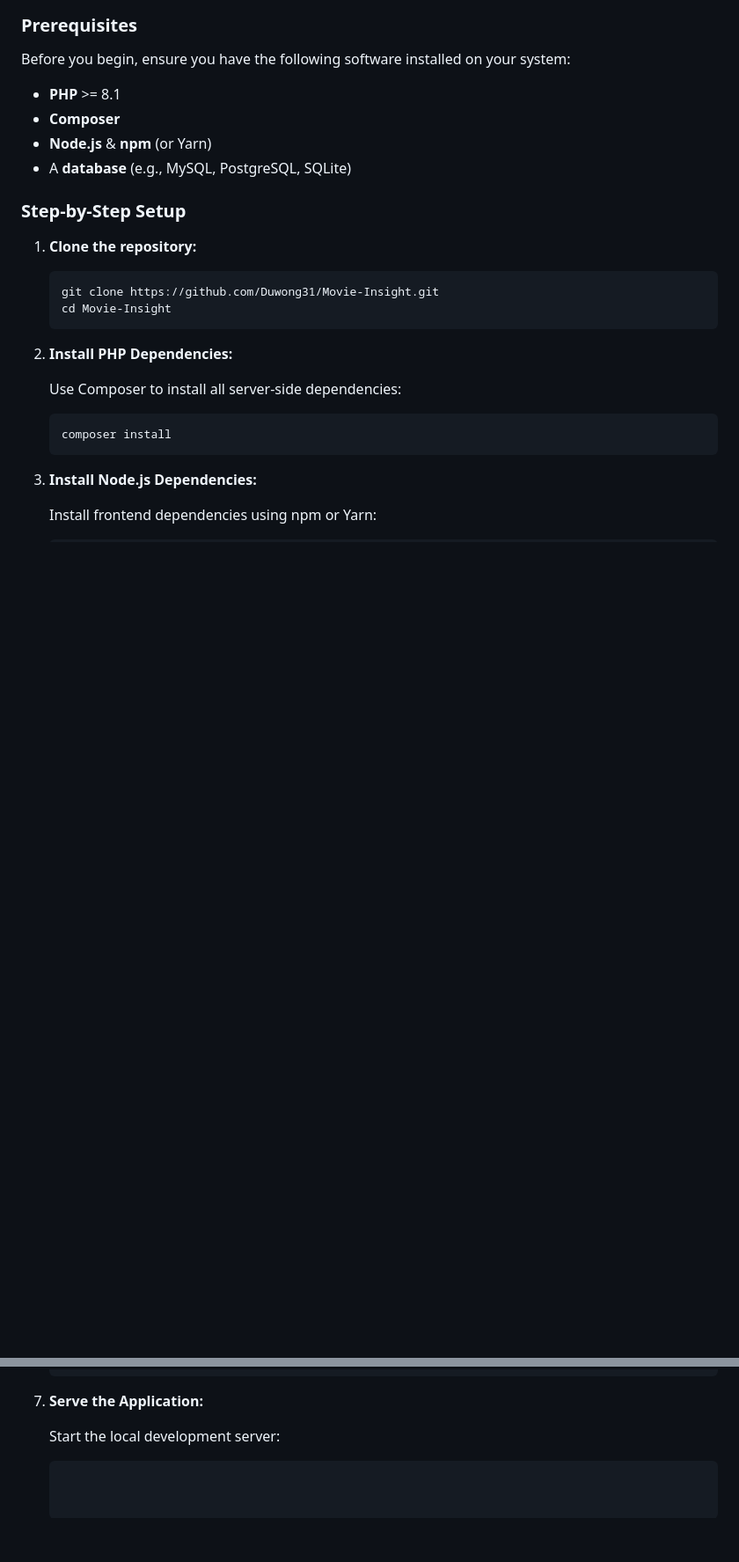
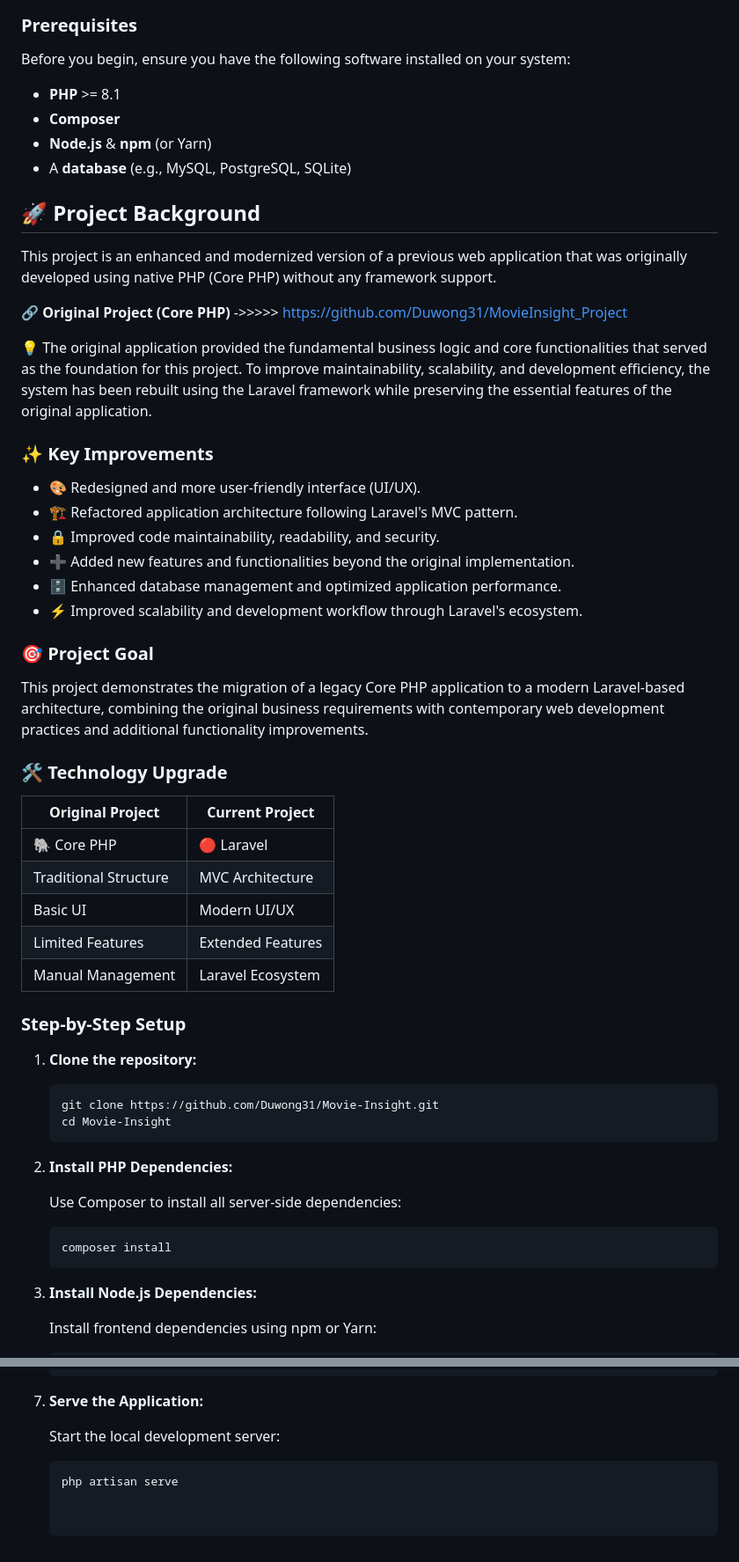
Before and after one commit to Duwong31/Movie-Insight, a Markdown page: README.md, 2 parts joined by grey strips. Shown at 88% size. Rendered like a GitHub page; blank space fills up the shorter version.

Commit message:
update bg

````diff
--- a/README.md
+++ b/README.md
@@ -28,6 +28,37 @@ Before you begin, ensure you have the following software installed on your syste
 *   **Composer**
 *   **Node.js** & **npm** (or Yarn)
 *   A **database** (e.g., MySQL, PostgreSQL, SQLite)
+
+## 🚀 Project Background
+
+This project is an enhanced and modernized version of a previous web application that was originally developed using native PHP (Core PHP) without any framework support.
+
+🔗 **Original Project (Core PHP)** ->>>>> https://github.com/Duwong31/MovieInsight_Project
+
+💡 The original application provided the fundamental business logic and core functionalities that served as the foundation for this project. To improve maintainability, scalability, and development efficiency, the system has been rebuilt using the Laravel framework while preserving the essential features of the original application.
+
+### ✨ Key Improvements
+
+* 🎨 Redesigned and more user-friendly interface (UI/UX).
+* 🏗️ Refactored application architecture following Laravel's MVC pattern.
+* 🔒 Improved code maintainability, readability, and security.
+* ➕ Added new features and functionalities beyond the original implementation.
+* 🗄️ Enhanced database management and optimized application performance.
+* ⚡ Improved scalability and development workflow through Laravel's ecosystem.
+
+### 🎯 Project Goal
+
+This project demonstrates the migration of a legacy Core PHP application to a modern Laravel-based architecture, combining the original business requirements with contemporary web development practices and additional functionality improvements.
+
+### 🛠️ Technology Upgrade
+
+| Original Project         | Current Project      |
+| ------------------------ | -------------------- |
+| 🐘 Core PHP              | 🔴 Laravel           |
+| Traditional Structure | MVC Architecture |
+| Basic UI              | Modern UI/UX       |
+| Limited Features      | Extended Features |
+| Manual Management     | Laravel Ecosystem |
 
 ### Step-by-Step Setup
 
@@ -108,3 +139,4 @@ Before you begin, ensure you have the following software installed on your syste
     Start the local development server:
 
     ```bash
+    php artisan serve
````
